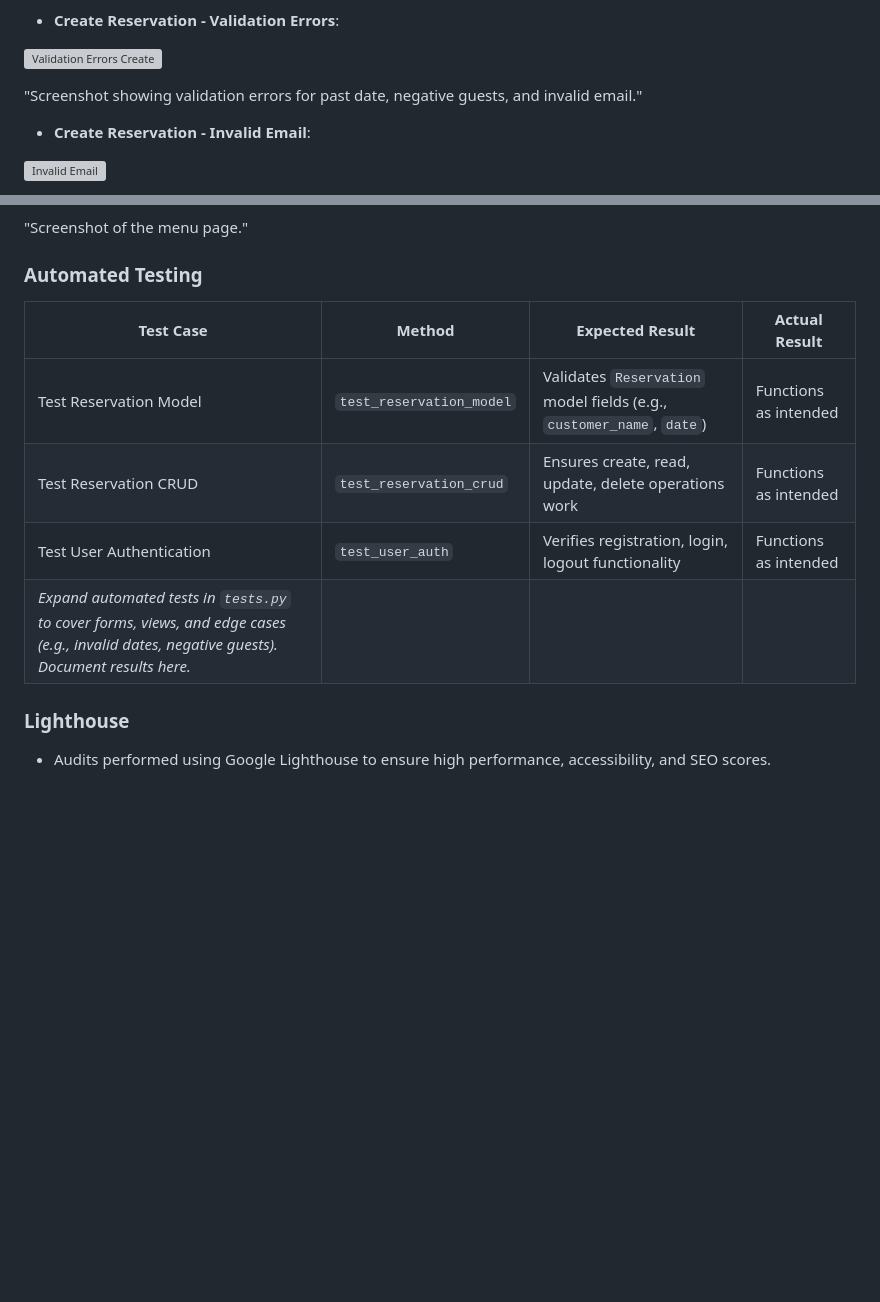
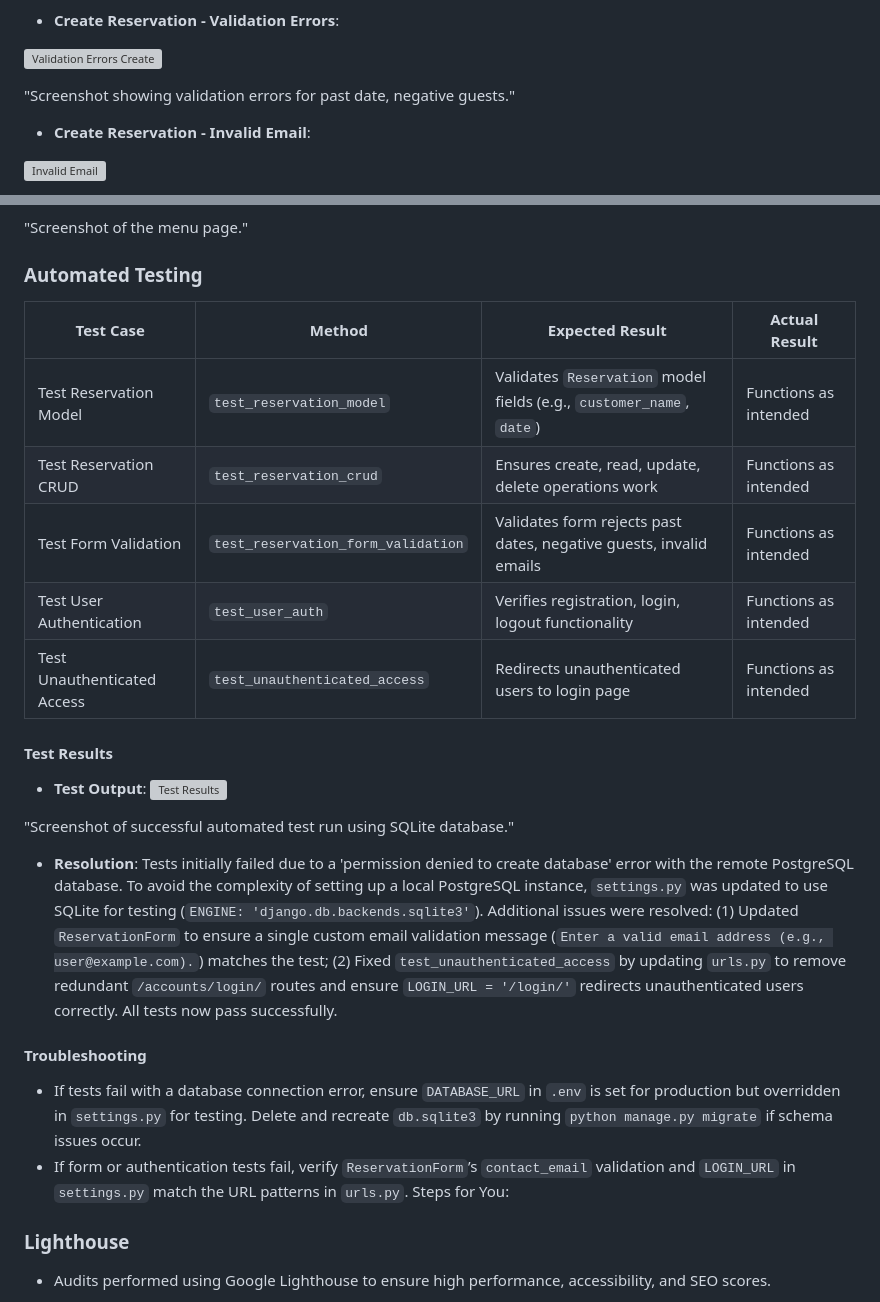
Before and after one commit to Malethrion/Restaurant-booking-system, a Markdown page: README.md, 2 parts joined by grey strips. Drawn GitHub-style; blank space fills up the shorter version; grey boxes are pictures that could not be loaded.

Commit message:
Update README.md: Document successful test run with SQLite and all resolved issues

```diff
--- a/README.md
+++ b/README.md
@@ -180,7 +180,7 @@ The design prioritizes user experience (UX) with a clean, responsive layout usin
 
 ![Validation Errors Create](static/img/validation_errors_create.png)
 
-"Screenshot showing validation errors for past date, negative guests, and invalid email."
+"Screenshot showing validation errors for past date, negative guests."
 
 - **Create Reservation - Invalid Email**:
 
@@ -207,12 +201,26 @@ The design prioritizes user experience (UX) with a clean, responsive layout usin
 "Screenshot of the menu page."
 
 ### Automated Testing
+
 | Test Case                | Method                          | Expected Result                                      | Actual Result                                      |
 |--------------------------|---------------------------------|-----------------------------------------------------|---------------------------------------------------|
 | Test Reservation Model   | `test_reservation_model`        | Validates `Reservation` model fields (e.g., `customer_name`, `date`) | Functions as intended                              |
 | Test Reservation CRUD    | `test_reservation_crud`         | Ensures create, read, update, delete operations work | Functions as intended                              |
+| Test Form Validation     | `test_reservation_form_validation` | Validates form rejects past dates, negative guests, invalid emails | Functions as intended                              |
 | Test User Authentication | `test_user_auth`                | Verifies registration, login, logout functionality  | Functions as intended                              |
-| *Expand automated tests in `tests.py` to cover forms, views, and edge cases (e.g., invalid dates, negative guests). Document results here.* |
+| Test Unauthenticated Access | `test_unauthenticated_access` | Redirects unauthenticated users to login page      | Functions as intended                              |
+
+#### Test Results
+- **Test Output**: ![Test Results](static/img/test_results_sqlite_success.png)
+
+"Screenshot of successful automated test run using SQLite database."
+
+- **Resolution**: Tests initially failed due to a 'permission denied to create database' error with the remote PostgreSQL database. To avoid the complexity of setting up a local PostgreSQL instance, `settings.py` was updated to use SQLite for testing (`ENGINE: 'django.db.backends.sqlite3'`). Additional issues were resolved: (1) Updated `ReservationForm` to ensure a single custom email validation message (`Enter a valid email address (e.g., user@example.com).`) matches the test; (2) Fixed `test_unauthenticated_access` by updating `urls.py` to remove redundant `/accounts/login/` routes and ensure `LOGIN_URL = '/login/'` redirects unauthenticated users correctly. All tests now pass successfully.
+
+#### Troubleshooting
+- If tests fail with a database connection error, ensure `DATABASE_URL` in `.env` is set for production but overridden in `settings.py` for testing. Delete and recreate `db.sqlite3` by running `python manage.py migrate` if schema issues occur.
+- If form or authentication tests fail, verify `ReservationForm`’s `contact_email` validation and `LOGIN_URL` in `settings.py` match the URL patterns in `urls.py`.
+Steps for You:
 
 ### Lighthouse
 - Audits performed using Google Lighthouse to ensure high performance, accessibility, and SEO scores.
```
Also changed, not shown: other parts of README.md (+0 -6 lines).
